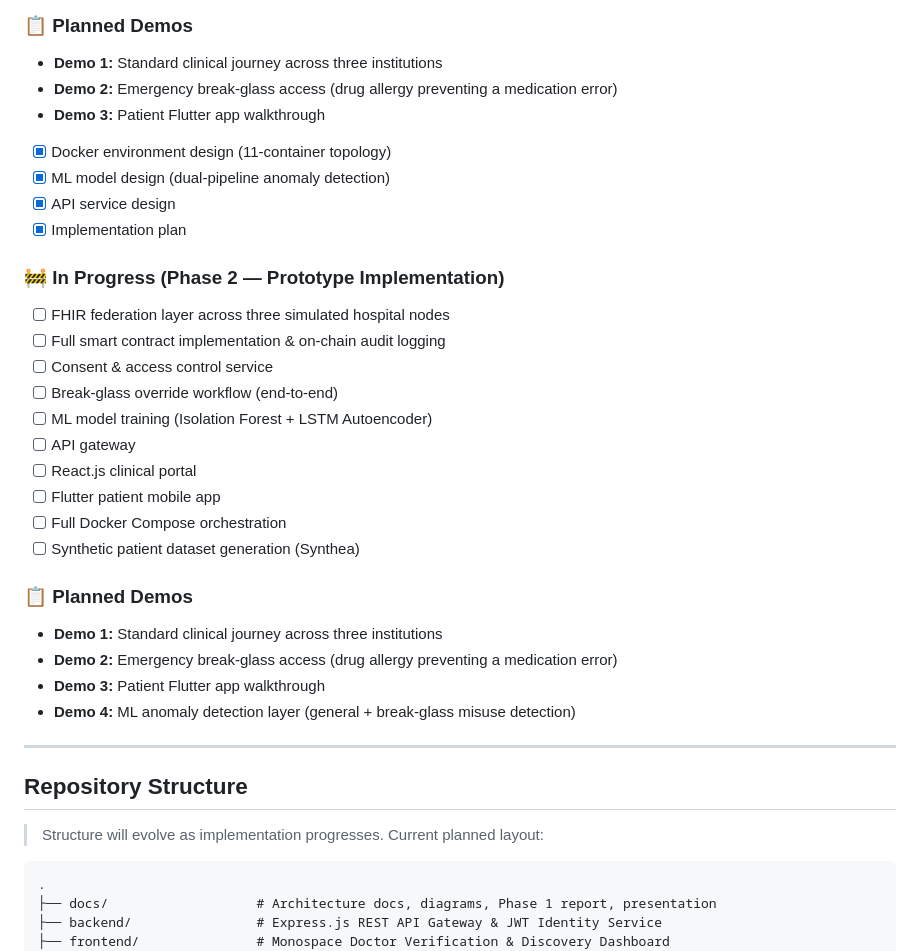
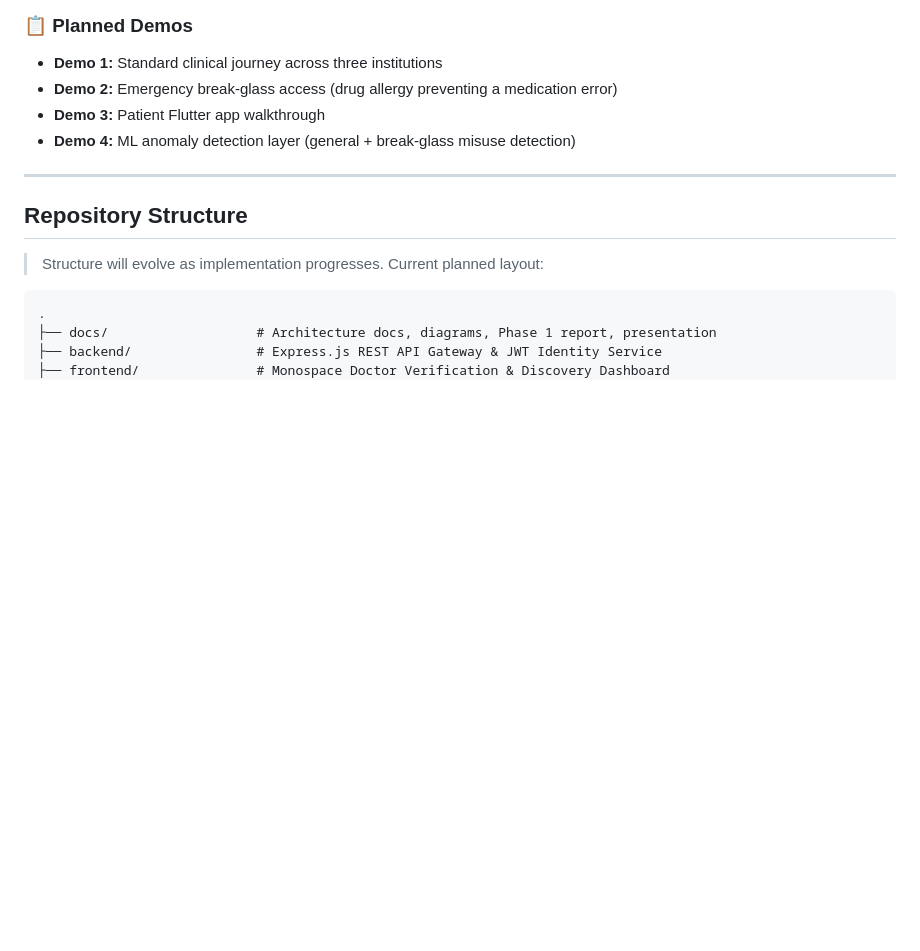
Before and after one commit to aditya-rathore04/Fedra, a Markdown page: README.md, the part around the change. Drawn GitHub-style; blank space fills up the shorter version.

Commit message:
Fixed a bug in the README
Removed duplication from readme.

```diff
--- a/README.md
+++ b/README.md
@@ -112,27 +112,6 @@ All break-glass events, and any time extensions to them, are recorded distinctly
 - **Demo 1:** Standard clinical journey across three institutions
 - **Demo 2:** Emergency break-glass access (drug allergy preventing a medication error)
 - **Demo 3:** Patient Flutter app walkthrough
-- [x] Docker environment design (11-container topology)
-- [x] ML model design (dual-pipeline anomaly detection)
-- [x] API service design
-- [x] Implementation plan
-
-### 🚧 In Progress (Phase 2 — Prototype Implementation)
-- [ ] FHIR federation layer across three simulated hospital nodes
-- [ ] Full smart contract implementation & on-chain audit logging
-- [ ] Consent & access control service
-- [ ] Break-glass override workflow (end-to-end)
-- [ ] ML model training (Isolation Forest + LSTM Autoencoder)
-- [ ] API gateway
-- [ ] React.js clinical portal
-- [ ] Flutter patient mobile app
-- [ ] Full Docker Compose orchestration
-- [ ] Synthetic patient dataset generation (Synthea)
-
-### 📋 Planned Demos
-- **Demo 1:** Standard clinical journey across three institutions
-- **Demo 2:** Emergency break-glass access (drug allergy preventing a medication error)
-- **Demo 3:** Patient Flutter app walkthrough
 - **Demo 4:** ML anomaly detection layer (general + break-glass misuse detection)
 
 ---
```
